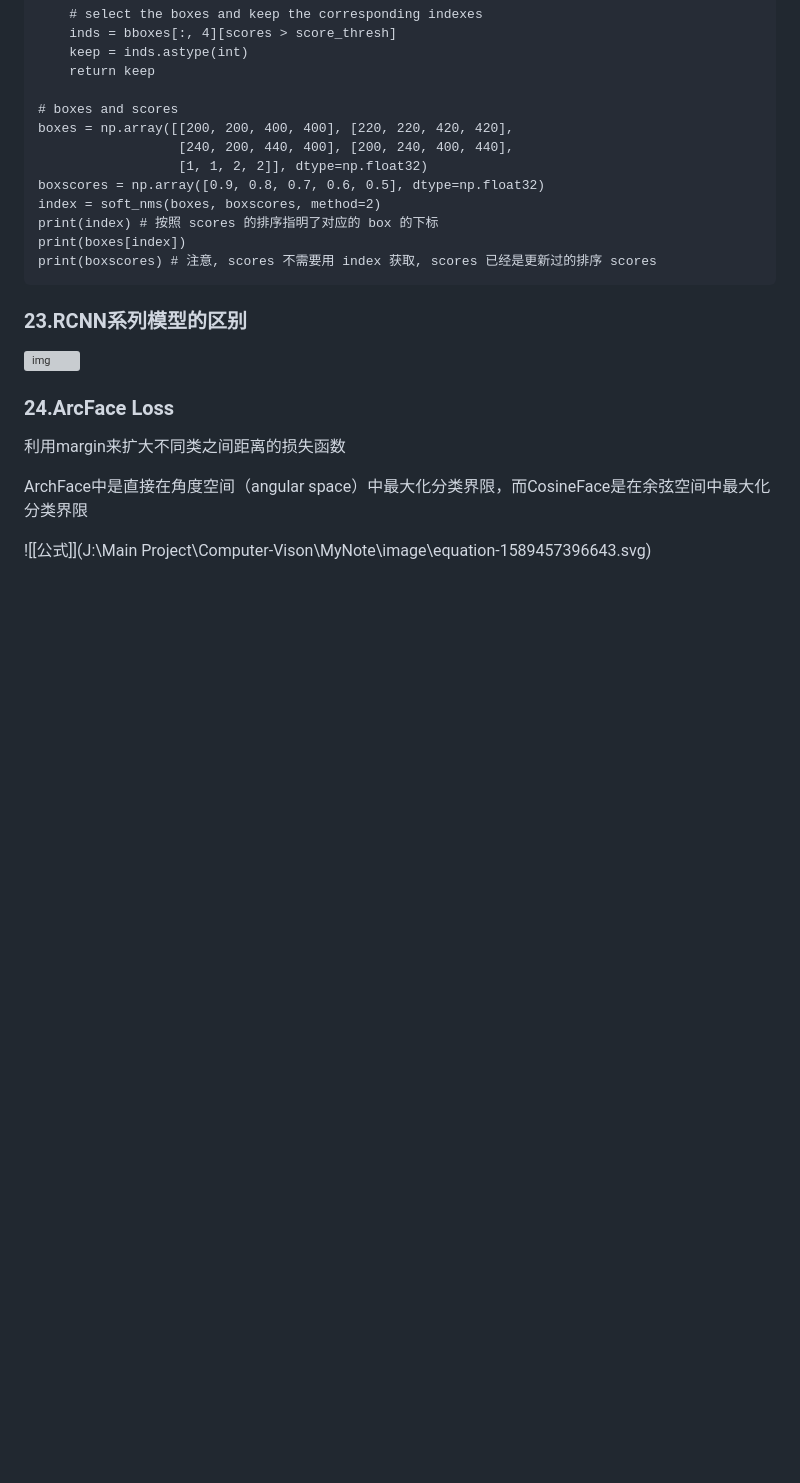
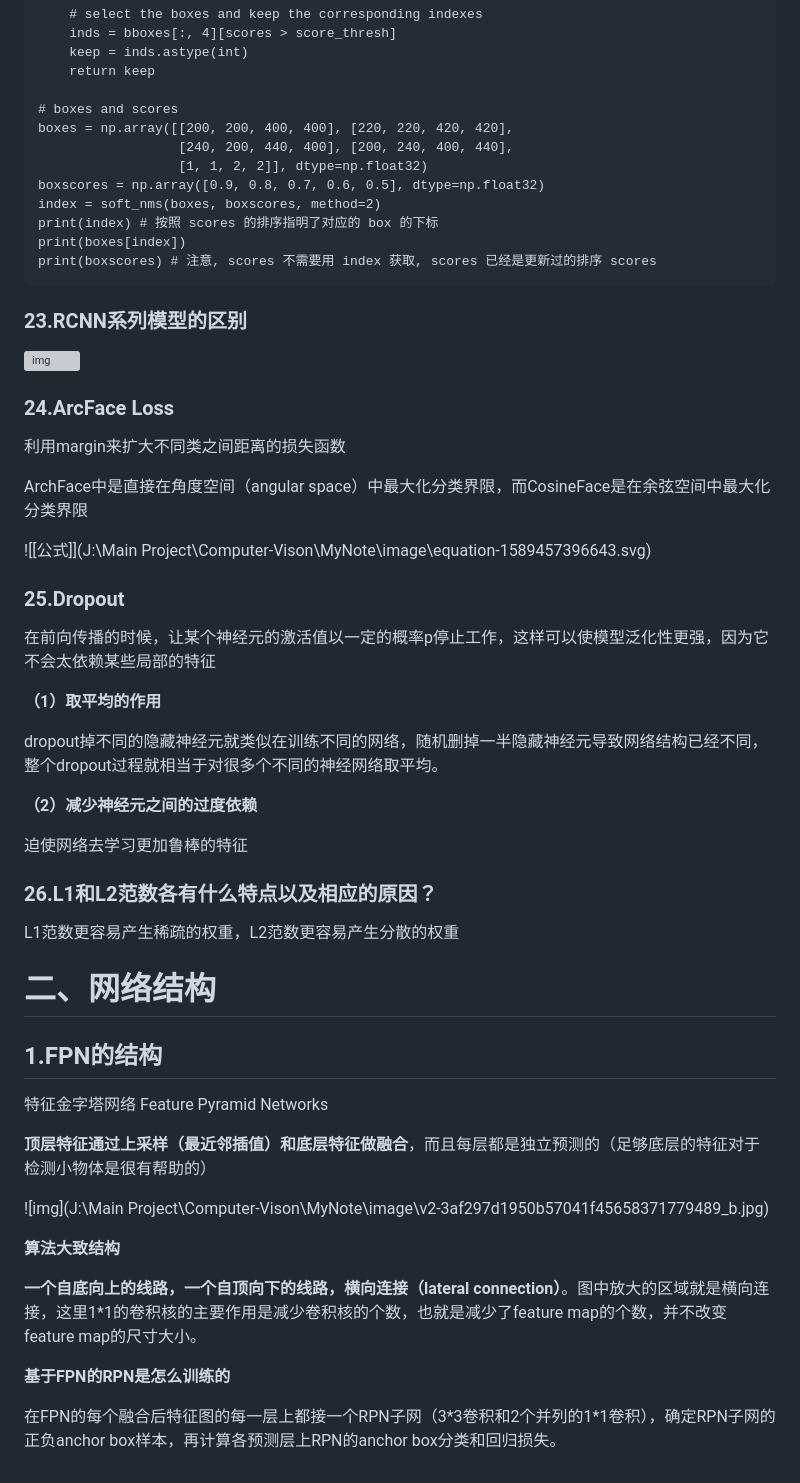
Before and after one commit to KeyForce/Computer-Vison, a Markdown page: MyNote/面试问题.md, the part around the change printed below. Rendered like a GitHub page; blank space fills up the shorter version; grey boxes are pictures that could not be loaded.

```diff
--- a/MyNote/面试问题.md
+++ b/MyNote/面试问题.md
@@ -403,3 +430,41 @@ print(boxscores) # 注意, scores 不需要用 index 获取, scores 已经是更
 ArchFace中是直接在角度空间（angular space）中最大化分类界限，而CosineFace是在余弦空间中最大化分类界限
 
 ![[公式]](J:\Main Project\Computer-Vison\MyNote\image\equation-1589457396643.svg)
+
+### 25.Dropout
+
+在前向传播的时候，让某个神经元的激活值以一定的概率p停止工作，这样可以使模型泛化性更强，因为它不会太依赖某些局部的特征
+
+**（1）取平均的作用**
+
+dropout掉不同的隐藏神经元就类似在训练不同的网络，随机删掉一半隐藏神经元导致网络结构已经不同，整个dropout过程就相当于对很多个不同的神经网络取平均。
+
+**（2）减少神经元之间的过度依赖**
+
+迫使网络去学习更加鲁棒的特征
+
+### 26.L1和L2范数各有什么特点以及相应的原因？
+
+L1范数更容易产生稀疏的权重，L2范数更容易产生分散的权重
+
+
+
+
+
+# 二、网络结构
+
+## 1.FPN的结构
+
+特征金字塔网络 Feature Pyramid Networks
+
+**顶层特征通过上采样（最近邻插值）和底层特征做融合**，而且每层都是独立预测的（足够底层的特征对于检测小物体是很有帮助的）
+
+![img](J:\Main Project\Computer-Vison\MyNote\image\v2-3af297d1950b57041f45658371779489_b.jpg)
+
+**算法大致结构**
+
+**一个自底向上的线路，一个自顶向下的线路，横向连接（lateral connection）**。图中放大的区域就是横向连接，这里1*1的卷积核的主要作用是减少卷积核的个数，也就是减少了feature map的个数，并不改变feature map的尺寸大小。
+
+**基于FPN的RPN是怎么训练的**
+
+在FPN的每个融合后特征图的每一层上都接一个RPN子网（3*3卷积和2个并列的1\*1卷积），确定RPN子网的正负anchor box样本，再计算各预测层上RPN的anchor box分类和回归损失。
```
Also changed, not shown: other parts of MyNote/面试问题.md (+36 -9 lines), MyNote/目标跟踪.md (+46 -21 lines), MyNote/image/247d198e8ef64a7fa040887b6f0ee0e0_th.jpg (added), MyNote/image/v2-3af297d1950b57041f45658371779489_b.jpg (added), MyNote/image/v2-83b10ed61e65ec8d7845fb01c79bad76_b.jpg (added).
